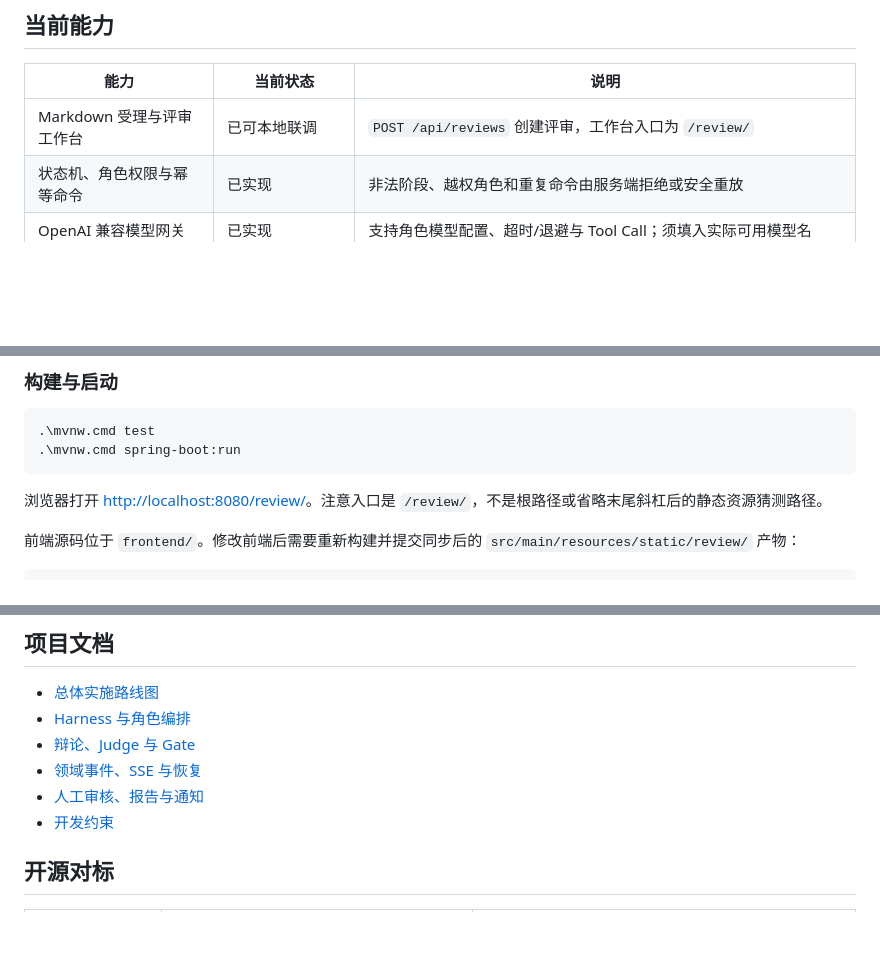
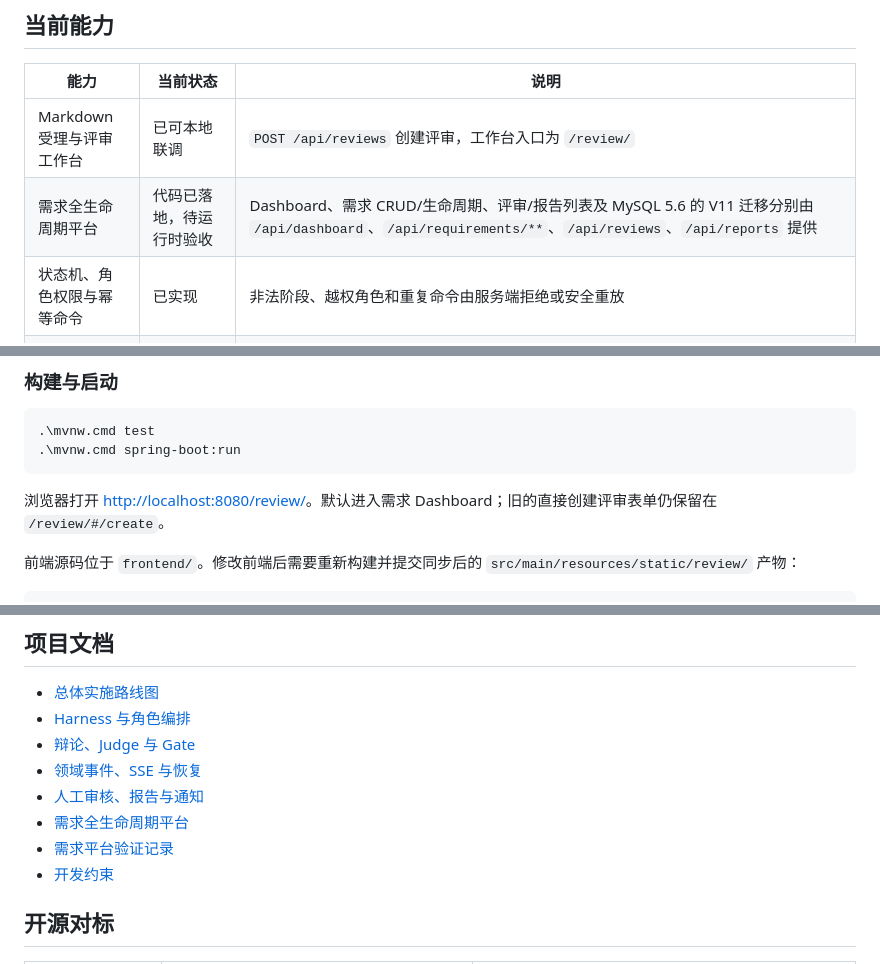
Before and after one commit to cc-chongming/chongming, a Markdown page: README.zh-CN.md, 3 parts joined by grey strips. Drawn GitHub-style; blank space fills up the shorter version.

````diff
--- a/README.zh-CN.md
+++ b/README.zh-CN.md
@@ -40,6 +40,7 @@
 | 能力 | 当前状态 | 说明 |
 |---|---|---|
 | Markdown 受理与评审工作台 | 已可本地联调 | `POST /api/reviews` 创建评审，工作台入口为 `/review/` |
+| 需求全生命周期平台 | 代码已落地，待运行时验收 | Dashboard、需求 CRUD/生命周期、评审/报告列表及 MySQL 5.6 的 V11 迁移分别由 `/api/dashboard`、`/api/requirements/**`、`/api/reviews`、`/api/reports` 提供 |
 | 状态机、角色权限与幂等命令 | 已实现 | 非法阶段、越权角色和重复命令由服务端拒绝或安全重放 |
 | OpenAI 兼容模型网关 | 已实现 | 支持角色模型配置、超时/退避与 Tool Call；须填入实际可用模型名 |
 | 本地仓库读取 | 已接入 Role Harness | 角色可在服务端冻结、白名单保护的仓库快照内列举、检索和读取有限行；Evidence 提交仍待接入 |
@@ -122,7 +123,7 @@ repositories:
 .\mvnw.cmd spring-boot:run
 ```
 
-浏览器打开 [http://localhost:8080/review/](http://localhost:8080/review/)。注意入口是 `/review/`，不是根路径或省略末尾斜杠后的静态资源猜测路径。
+浏览器打开 [http://localhost:8080/review/](http://localhost:8080/review/)。默认进入需求 Dashboard；旧的直接创建评审表单仍保留在 `/review/#/create`。
 
 前端源码位于 `frontend/`。修改前端后需要重新构建并提交同步后的 `src/main/resources/static/review/` 产物：
 
@@ -164,6 +165,8 @@ npm run build
 - [辩论、Judge 与 Gate](docs/AIREVIEW-PLAN-009-对抗辩论Judge与Gate.md)
 - [领域事件、SSE 与恢复](docs/AIREVIEW-PLAN-010-领域事件SSE与恢复.md)
 - [人工审核、报告与通知](docs/AIREVIEW-PLAN-011-人工审核报告与通知.md)
+- [需求全生命周期平台](docs/AIREVIEW-PLAN-021-需求全生命周期管理平台.md)
+- [需求平台验证记录](docs/验证记录/RequirementPlatformReport.md)
 - [开发约束](AGENTS.md)
 
 ## 开源对标
````
Also changed, not shown: README.md (+4 -1 lines).
